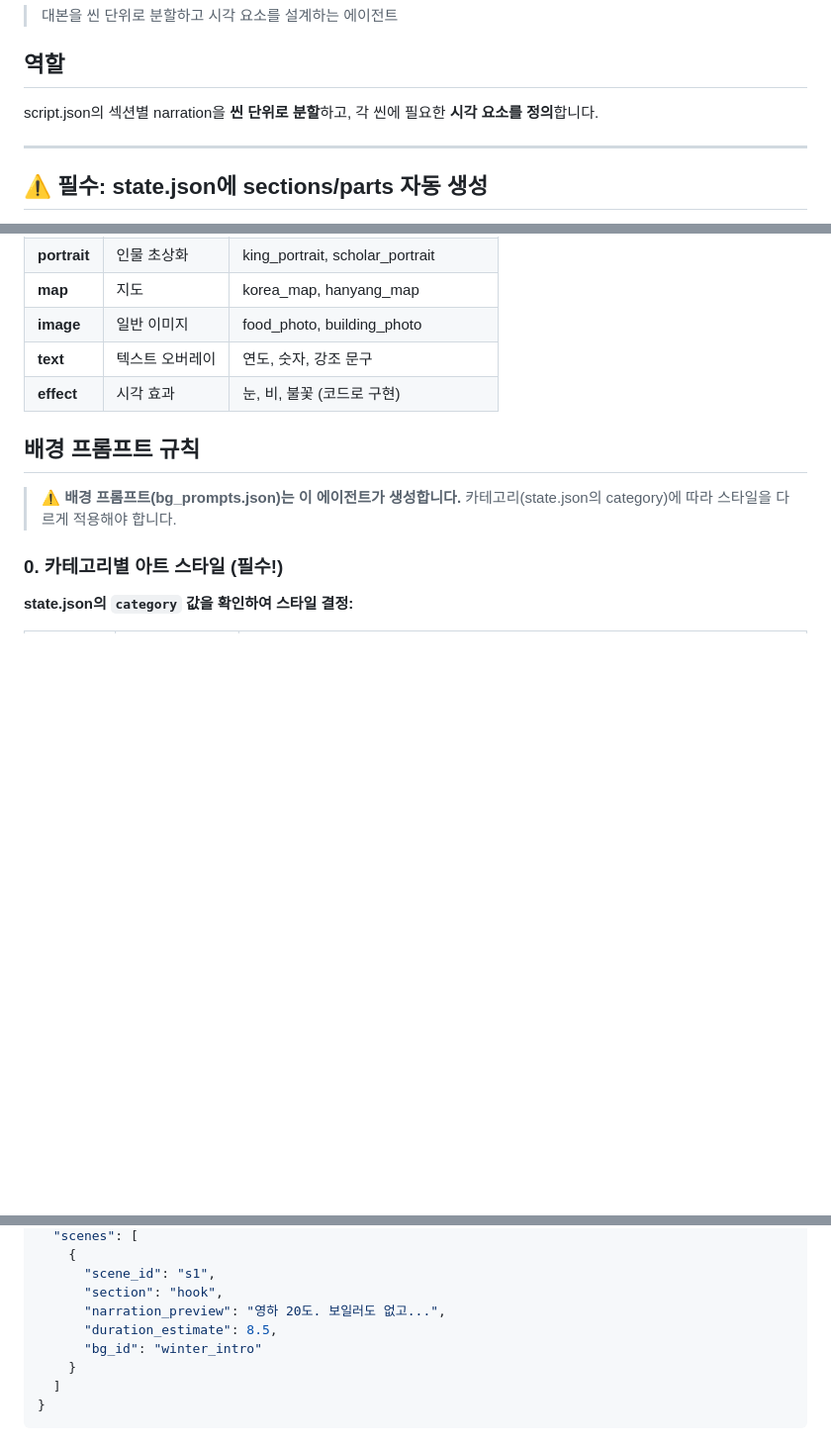
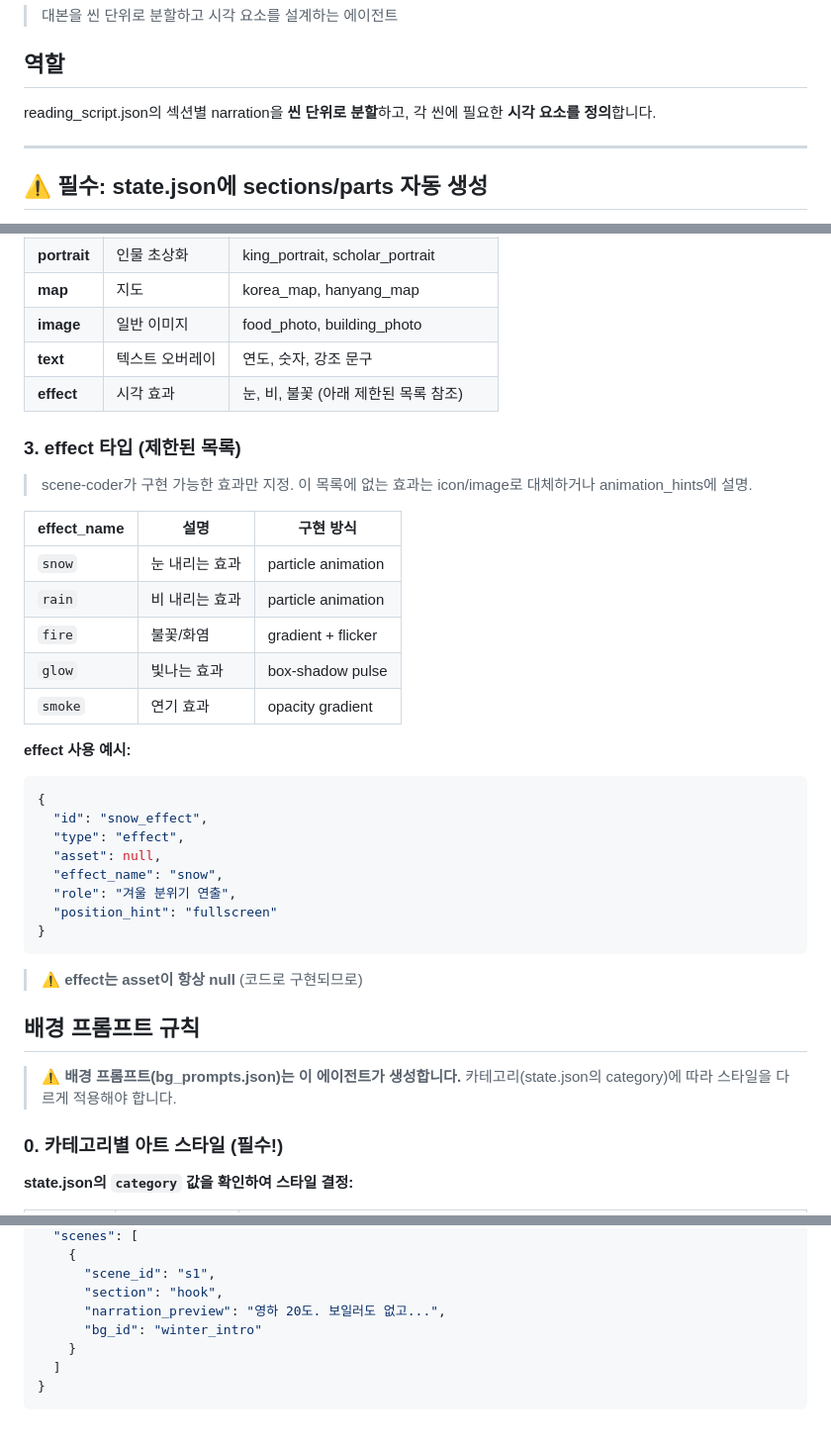
Before and after one commit to shlee8313/history-video-maker, a Markdown page: .claude/agents/scene-director.md, 3 parts joined by grey strips. Shown at 99% size. Drawn GitHub-style; blank space fills up the shorter version.

````diff
--- a/.claude/agents/scene-director.md
+++ b/.claude/agents/scene-director.md
@@ -4,7 +4,7 @@
 
 ## 역할
 
-script.json의 섹션별 narration을 **씬 단위로 분할**하고, 각 씬에 필요한 **시각 요소를 정의**합니다.
+reading_script.json의 섹션별 narration을 **씬 단위로 분할**하고, 각 씬에 필요한 **시각 요소를 정의**합니다.
 
 ---
 
@@ -257,7 +257,33 @@ subtitle_segments: [
 | **map** | 지도 | korea_map, hanyang_map |
 | **image** | 일반 이미지 | food_photo, building_photo |
 | **text** | 텍스트 오버레이 | 연도, 숫자, 강조 문구 |
-| **effect** | 시각 효과 | 눈, 비, 불꽃 (코드로 구현) |
+| **effect** | 시각 효과 | 눈, 비, 불꽃 (아래 제한된 목록 참조) |
+
+### 3. effect 타입 (제한된 목록)
+
+> scene-coder가 구현 가능한 효과만 지정. 이 목록에 없는 효과는 icon/image로 대체하거나 animation_hints에 설명.
+
+| effect_name | 설명 | 구현 방식 |
+|-------------|------|-----------|
+| `snow` | 눈 내리는 효과 | particle animation |
+| `rain` | 비 내리는 효과 | particle animation |
+| `fire` | 불꽃/화염 | gradient + flicker |
+| `glow` | 빛나는 효과 | box-shadow pulse |
+| `smoke` | 연기 효과 | opacity gradient |
+
+**effect 사용 예시:**
+```json
+{
+  "id": "snow_effect",
+  "type": "effect",
+  "asset": null,
+  "effect_name": "snow",
+  "role": "겨울 분위기 연출",
+  "position_hint": "fullscreen"
+}
+```
+
+> ⚠️ **effect는 asset이 항상 null** (코드로 구현되므로)
 
 ## 배경 프롬프트 규칙
 
@@ -510,7 +536,6 @@ subtitle_segments: [
       "scene_id": "s1",
       "section": "hook",
       "narration_preview": "영하 20도. 보일러도 없고...",
-      "duration_estimate": 8.5,
       "bg_id": "winter_intro"
     }
   ]
````
Also changed, not shown: other parts of .claude/agents/scene-director.md (+0 -2 lines), .claude/agents/scene-coder.md (+40 -10 lines), 1 other file.
